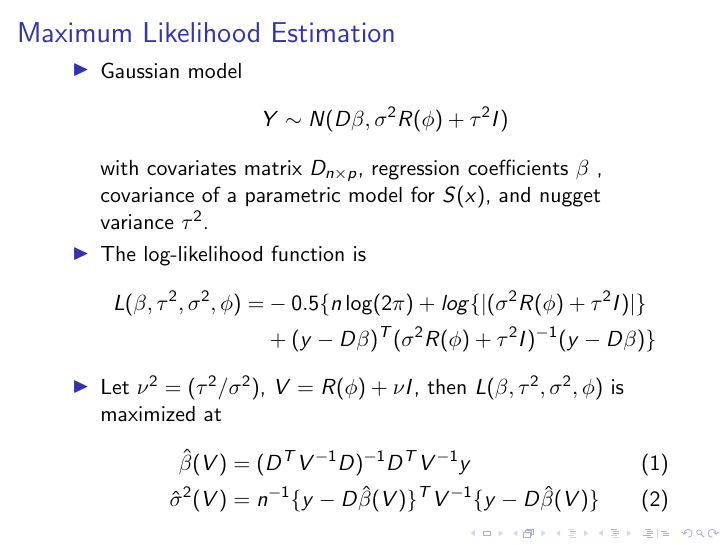
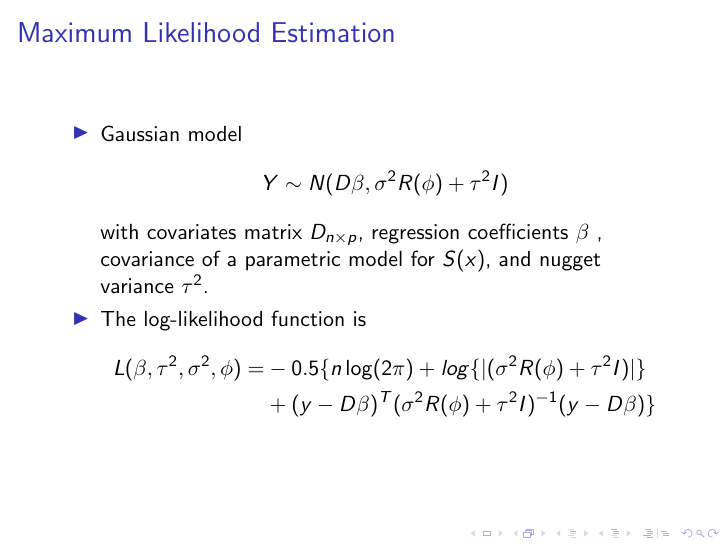
Before and after one commit to danieldinsdale/SpatialReadingGroupUBC, LaTeX slides (Presentation/main.tex): page 15 of 32 before the commit and page 15 of 33 after it. Compiled offline with pdfLaTeX.

Commit message:
minor changes to MLE section

```diff
--- a/Presentation/main.tex
+++ b/Presentation/main.tex
@@ -186,25 +186,34 @@
 		L(\beta, \tau^2, \sigma^2, \phi) =  &- 0.5 \{n \log(2\pi) + log\{|(\sigma^2 R(\phi) +\tau^2 I) | \} \\
 		&+ (y-D\beta)^T(\sigma^2 R(\phi) + \tau^2 I)^{-1} (y - D\beta)\}
 		\end{align*}
-		\item Let $\nu^2 = ({\tau^2} /{\sigma^2})$, $V = R(\phi) + \nu I$, then $L(\beta, \tau^2, \sigma^2, \phi)$ is maximized at
+	\end{itemize}
+\end{frame}
+
+\begin{frame}{Maximum Likelihood Estimation}
+
+	\begin{itemize}
+	   \item Let $\nu^2 = ({\tau^2} /{\sigma^2})$, $V = R(\phi) + \nu I$, then $L(\beta, \tau^2, \sigma^2, \phi)$ is maximized at
 		\begin{align}
 		\hat{\beta}(V) &= (D^T V^{-1}D)^{-1}D^TV^{-1}y \\
 		\hat{\sigma}^2(V) &= n^{-1} \{y - D\hat{\beta}(V)\}^T V^{-1}\{y - D\hat{\beta}(V)\}
 		\end{align}
+		\item Plug (1) and (2) into $L(\beta, \tau^2, \sigma^2, \phi)$ and obtain  the {\color{blue}concentrated log-likelihood}:
+		$L_0(\nu^2, \phi) = -0.5 \{n \log (2 \pi) + n \log \hat{\sigma}^2(V) +  log |V|+ n \}$
+		\item Optimize $L_0(\nu^2, \phi)$ numerically with respect to $\nu$ and $\phi$; \\ back substitution to obtain $\hat{\sigma}^2$ and $\hat{\beta}$
 	\end{itemize}
 \end{frame}
 
+
 \begin{frame}{Maximum Likelihood Estimation}
+
 	\begin{itemize}
-		\item Plug (1) and (2) into $L(\beta, \tau^2, \sigma^2, \phi)$ and obtain  the {\color{blue}concentrated log-likelihood}:
-		$L_0(\nu^2, \phi) = -0.5 \{n \log (2 \pi) + n \log \hat{\sigma}^2(V) +  log |V|+ n \}$
-		\item Optimize $L_0(\nu^2, \phi)$ numerically with respect to $\nu$ and $\phi$; \\ back substitution to obtain $\hat{\sigma}^2$ and $\hat{\beta}$
-		\item Re-parameterisation of $V$ can be used to obtain more stable estimation, e.g  the ratio $\sigma^2 / \phi$ is more stable than $\sigma^2$ and $\phi$
+\item Re-parameterisation of $V$ can be used to obtain more stable estimation, e.g  the ratio $\sigma^2 / \phi$ is more stable than $\sigma^2$ and $\phi$
 		\item  Computational tool:  {\color{blue}profile log-likelihood}: \\
 		Assume a model with parameters $(\alpha, \psi)$,
 		$$L_p(\alpha) = L(\alpha, \hat{\psi}(\alpha))  = \max_{\psi}(L(\alpha, \psi))$$  %. help to calculation CI for each individual parameter; Full maximum likelihood estimation then requires numerical maximisation  jointly.
 	\end{itemize}
 \end{frame}
+
 
 \begin{frame}{Maximum Likelihood Estimation}
 	\begin{itemize}
```
Also changed, not shown: Presentation/main.pdf, 6 other files.
